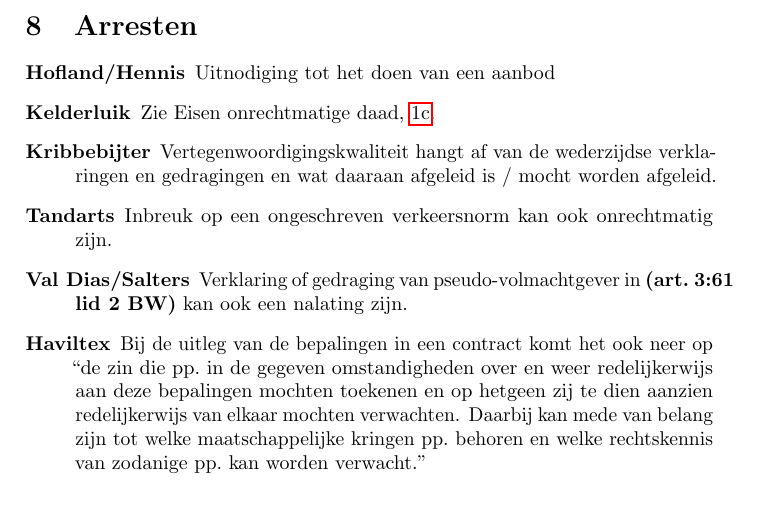
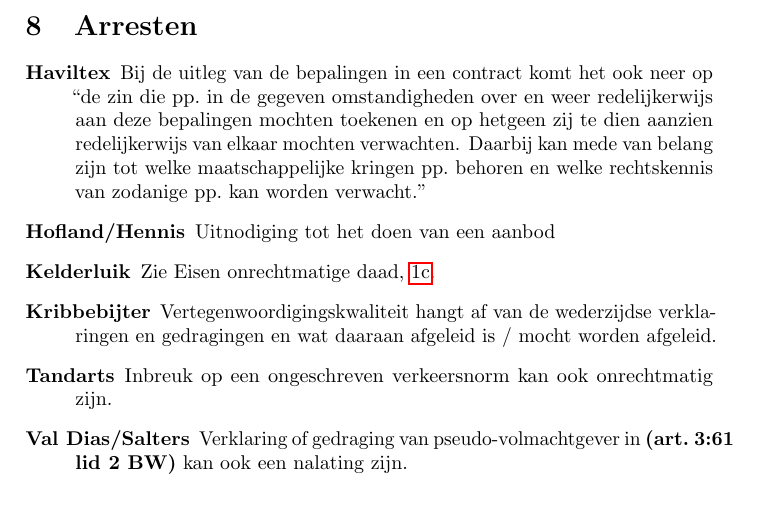
Before and after one commit to thomwiggers/samenvattingen, a LaTeX document (privaatrecht/samenvatting.tex): part of page 9 of 9, cut so that both start at the same text. Compiled offline with pdfLaTeX.

Commit message:
Haviltex op alfabetische volgorde

```diff
--- a/privaatrecht/samenvatting.tex
+++ b/privaatrecht/samenvatting.tex
@@ -470,6 +470,13 @@ Rechtvaardigingsgronden:
 
 \begin{description}
 
+  \item[Haviltex] Bij de uitleg van de bepalingen in een contract komt het ook
+    neer op ``de zin die pp.~in de gegeven omstandigheden over en weer
+    redelijkerwijs aan deze bepalingen mochten toekenen en op hetgeen zij te
+    dien aanzien redelijkerwijs van elkaar mochten verwachten. Daarbij kan
+    mede van belang zijn tot welke maatschappelijke kringen pp.~behoren en
+    welke rechtskennis van zodanige pp.~kan worden verwacht.''
+
   \item[Hofland/Hennis] Uitnodiging tot het doen van een aanbod
 
   \item[Kelderluik] Zie Eisen onrechtmatige daad, \ref{list:kelderluik}.
@@ -484,13 +491,6 @@ Rechtvaardigingsgronden:
   \item[Val Dias/Salters] Verklaring of gedraging van pseudo-volmachtgever in
     \art{3:61 lid 2} kan ook een nalating zijn.
 
-  \item[Haviltex] Bij de uitleg van de bepalingen in een contract komt het ook
-    neer op ``de zin die pp.~in de gegeven omstandigheden over en weer
-    redelijkerwijs aan deze bepalingen mochten toekenen en op hetgeen zij te
-    dien aanzien redelijkerwijs van elkaar mochten verwachten. Daarbij kan
-    mede van belang zijn tot welke maatschappelijke kringen pp.~behoren en
-    welke rechtskennis van zodanige pp.~kan worden verwacht.''
-
 \end{description}
 
 
```
